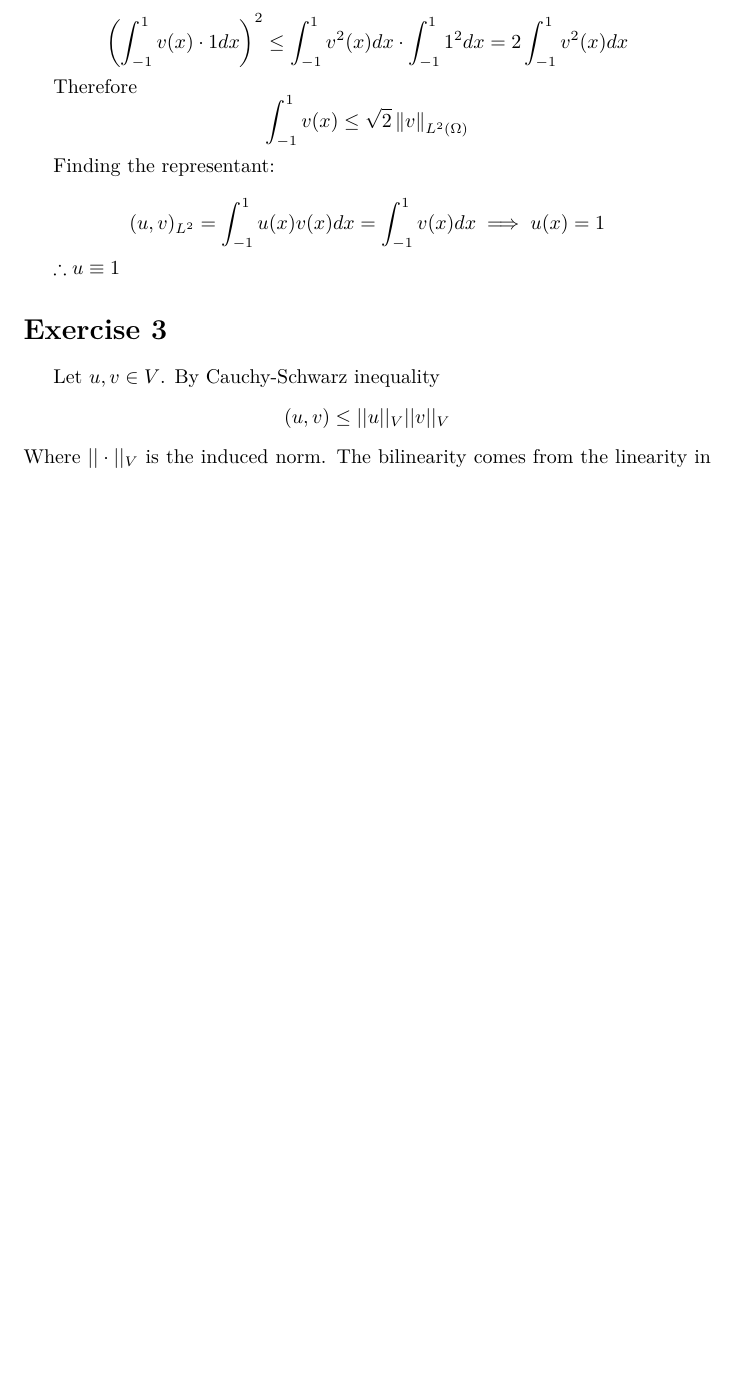
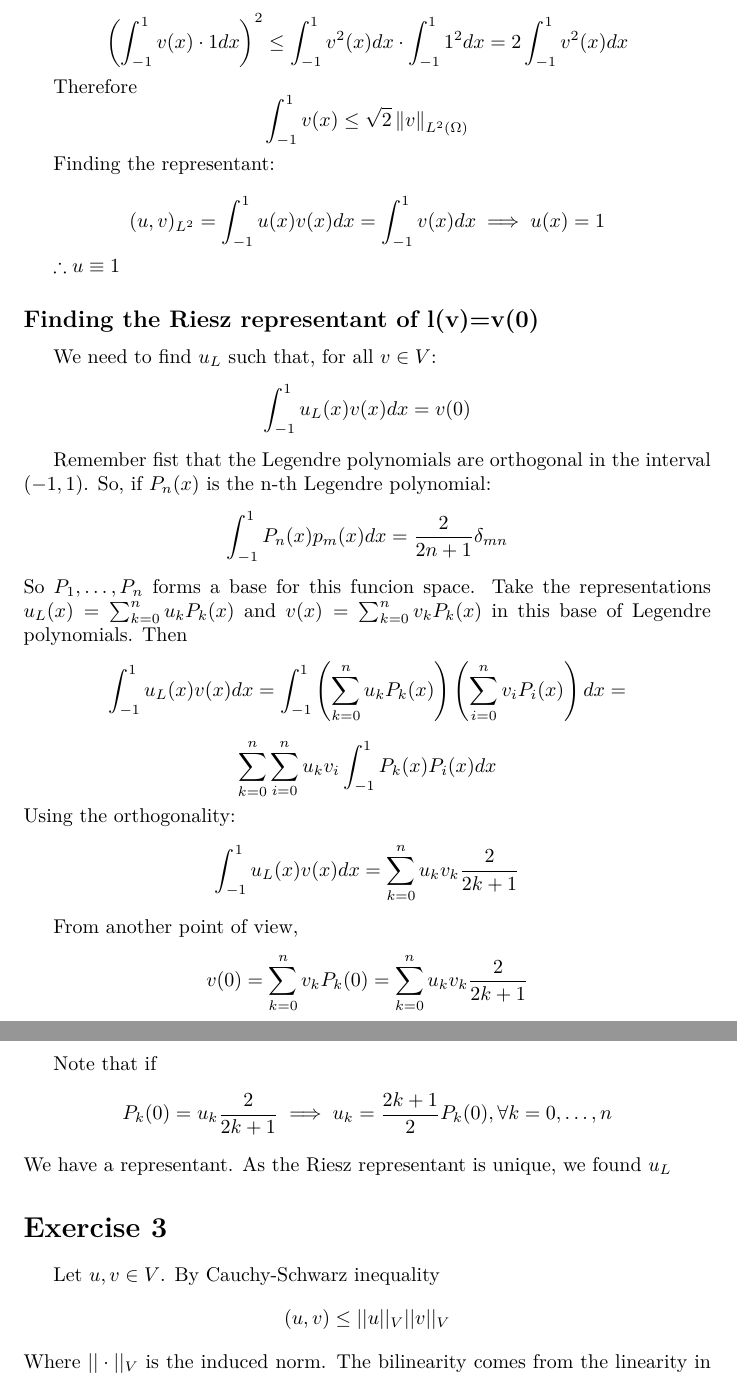
Before and after one commit to kainaas/Fin_Ele, a LaTeX document (deliverables/chapter-3/theoretical-ex/L3-Kaina.tex): part of page 3 of 3 before the commit and two parts of pages 3 and 4 of 4 after it, the two joined at a grey line, cut so that both start at the same text, the shorter picture padded with empty space. Compiled offline with XeLaTeX.

Commit message:
exercise 2

```diff
--- a/deliverables/chapter-3/theoretical-ex/L3-Kaina.tex
+++ b/deliverables/chapter-3/theoretical-ex/L3-Kaina.tex
@@ -120,6 +121,39 @@
 
     $\therefore u \equiv 1$
 
+    \subsection*{Finding the Riesz representant of l(v)=v(0)}
+    We need to find $u_L$ such that, for all $v \in V$:
+    \[
+        \int_{-1}^{1}u_L(x)v(x) dx = v(0)
+    \]
+
+    Remember fist that the Legendre polynomials are orthogonal in the interval $(-1,1)$. So, if $P_n(x)$ is the n-th Legendre polynomial:
+    \[
+        \int_{-1}^{1}P_n(x)p_m(x) dx = \frac{2}{2n+1}\delta_{mn}
+    \]
+    So $P_1, \dots, P_n$ forms a base for this funcion space. Take the representations $u_L(x) = \sum_{k=0}^{n}u_kP_k(x)$ and $v(x) = \sum_{k=0}^{n} v_k P_k(x)$ in this base of Legendre polynomials. Then
+    \[
+        \int_{-1}^{1} u_L(x) v(x) dx = \int_{-1}^{1}\left(\sum_{k=0}^{n}u_k P_k(x) \right) \left( \sum_{i=0}^{n} v_i P_i(x) \right) dx =
+    \]
+    \[
+        \sum_{k=0}^{n}\sum_{i=0}^{n} u_k v_i \int_{-1}^{1} P_k(x) P_i(x) dx
+    \]
+    Using the orthogonality:
+    \[
+        \int_{-1}^{1}u_L(x) v(x) dx = \sum_{k=0}^{n}u_k v_k \frac{2}{2k+1}
+    \]
+
+    From another point of view,
+    \[
+        v(0) = \sum_{k=0}^{n} v_k P_k(0) = \sum_{k=0}^{n}u_k v_k \frac{2}{2k+1}
+    \]
+
+    Note that if
+    \[
+        P_k(0) = u_k \frac{2}{2k+1} \implies u_k = \frac{2k + 1}{2}P_k(0), \forall k =0, \dots, n
+    \]
+    We have a representant. As the Riesz representant is unique, we found $u_L$
+
     \section*{Exercise 3}
     Let $u,v \in V$. By Cauchy-Schwarz inequality
     \[
```
Also changed, not shown: deliverables/chapter-3/theoretical-ex/L3-Kaina.pdf, deliverables/chapter-3/theoretical-ex/L3-Kaina.tex (1 more changed lines).
